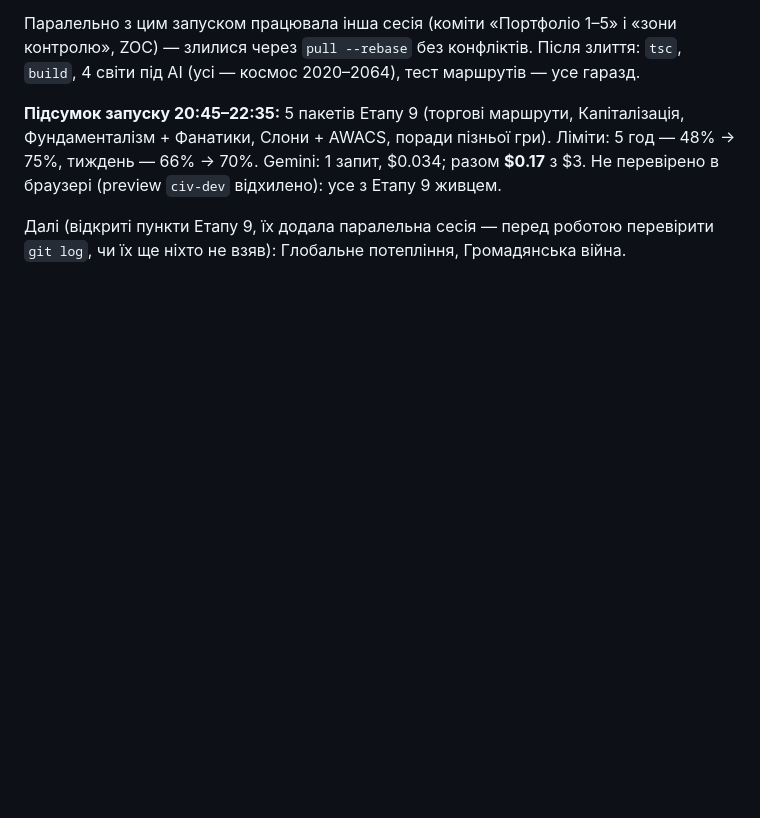
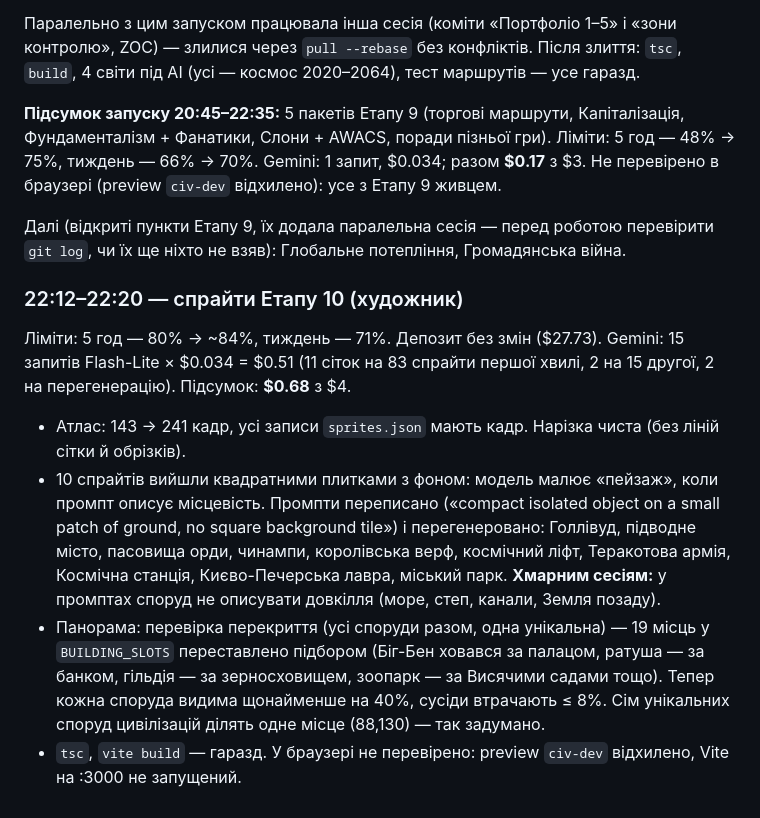
Before and after one commit to OlexiyTanchik/civ1-remaster, a Markdown page: docs/ai/NIGHT_LOG.md, the part around the change. Drawn GitHub-style; blank space fills up the shorter version.

Commit message:
Нічний журнал: спрайти Етапу 10, панорама
Co-Authored-By: Claude Opus 5.5 <noreply@anthropic.com>

```diff
--- a/docs/ai/NIGHT_LOG.md
+++ b/docs/ai/NIGHT_LOG.md
@@ -236,3 +236,11 @@ Gemini: 2 запити × $0.034 = $0.068 (спрайти й для наступ
 Не перевірено в браузері (preview `civ-dev` відхилено): усе з Етапу 9 живцем.
 
 Далі (відкриті пункти Етапу 9, їх додала паралельна сесія — перед роботою перевірити `git log`, чи їх ще ніхто не взяв): Глобальне потепління, Громадянська війна.
+
+### 22:12–22:20 — спрайти Етапу 10 (художник)
+Ліміти: 5 год — 80% → ~84%, тиждень — 71%. Депозит без змін ($27.73). Gemini: 15 запитів Flash-Lite × $0.034 = $0.51 (11 сіток на 83 спрайти першої хвилі, 2 на 15 другої, 2 на перегенерацію). Підсумок: **$0.68** з $4.
+
+- Атлас: 143 → 241 кадр, усі записи `sprites.json` мають кадр. Нарізка чиста (без ліній сітки й обрізків).
+- 10 спрайтів вийшли квадратними плитками з фоном: модель малює «пейзаж», коли промпт описує місцевість. Промпти переписано («compact isolated object on a small patch of ground, no square background tile») і перегенеровано: Голлівуд, підводне місто, пасовища орди, чинампи, королівська верф, космічний ліфт, Теракотова армія, Космічна станція, Києво-Печерська лавра, міський парк. **Хмарним сесіям:** у промптах споруд не описувати довкілля (море, степ, канали, Земля позаду).
+- Панорама: перевірка перекриття (усі споруди разом, одна унікальна) — 19 місць у `BUILDING_SLOTS` переставлено підбором (Біг-Бен ховався за палацом, ратуша — за банком, гільдія — за зерносховищем, зоопарк — за Висячими садами тощо). Тепер кожна споруда видима щонайменше на 40%, сусіди втрачають ≤ 8%. Сім унікальних споруд цивілізацій ділять одне місце (88,130) — так задумано.
+- `tsc`, `vite build` — гаразд. У браузері не перевірено: preview `civ-dev` відхилено, Vite на :3000 не запущений.
```
